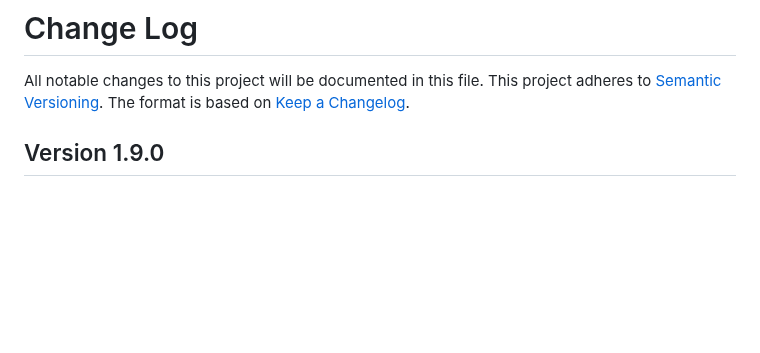
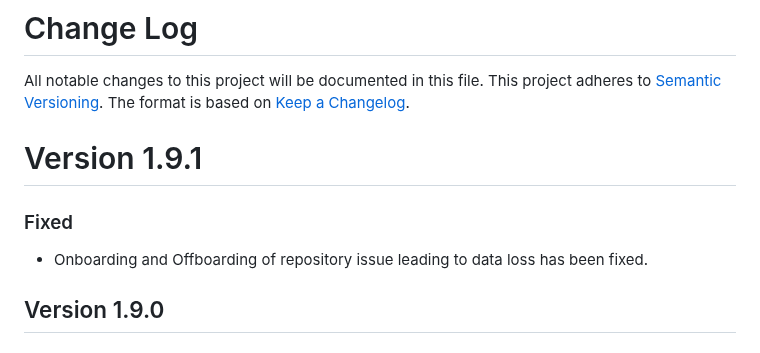
Before and after one commit to cap-js/sdm, a Markdown page: CHANGELOG.md, the part around the change. Rendered like a GitHub page; blank space fills up the shorter version.

```diff
--- a/CHANGELOG.md
+++ b/CHANGELOG.md
@@ -3,6 +3,11 @@
 All notable changes to this project will be documented in this file.
 This project adheres to [Semantic Versioning](http://semver.org/).
 The format is based on [Keep a Changelog](http://keepachangelog.com/).
+
+# Version 1.9.1
+
+### Fixed
+- Onboarding and Offboarding of repository issue leading to data loss has been fixed.
 
 ## Version 1.9.0
 
```
